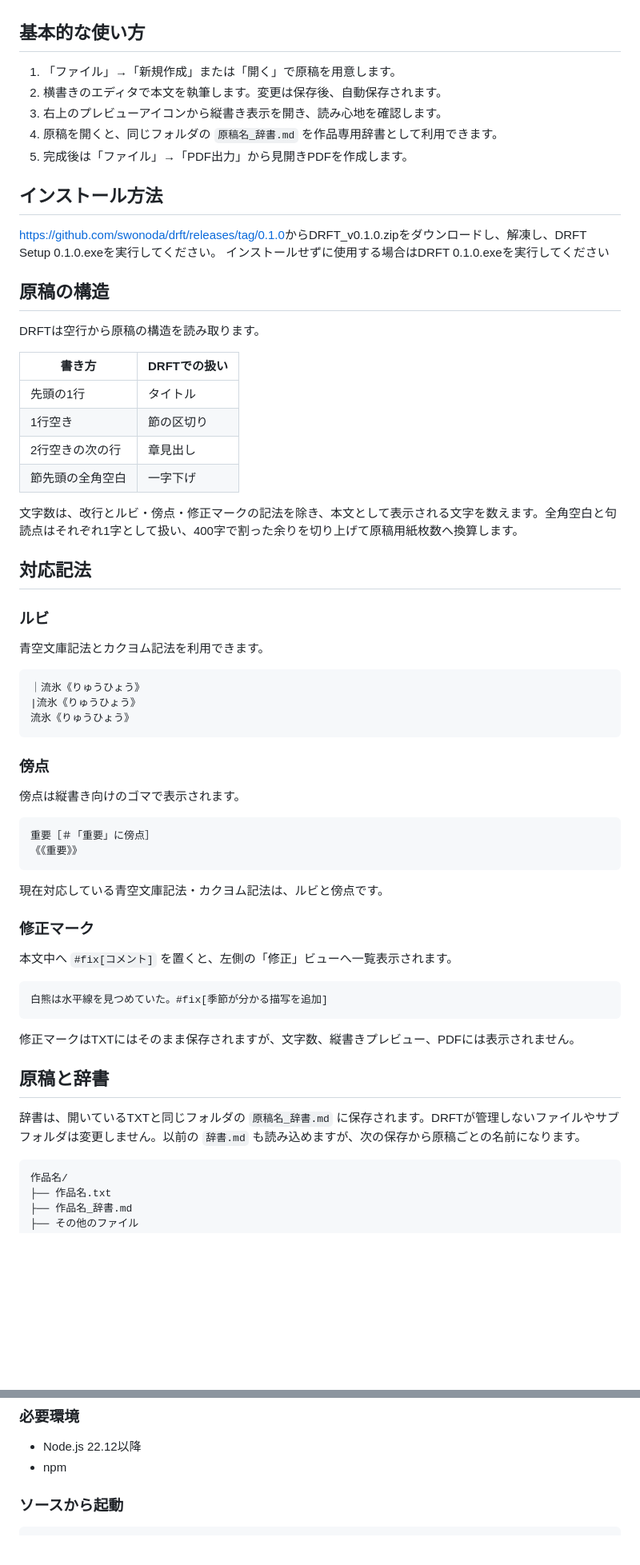
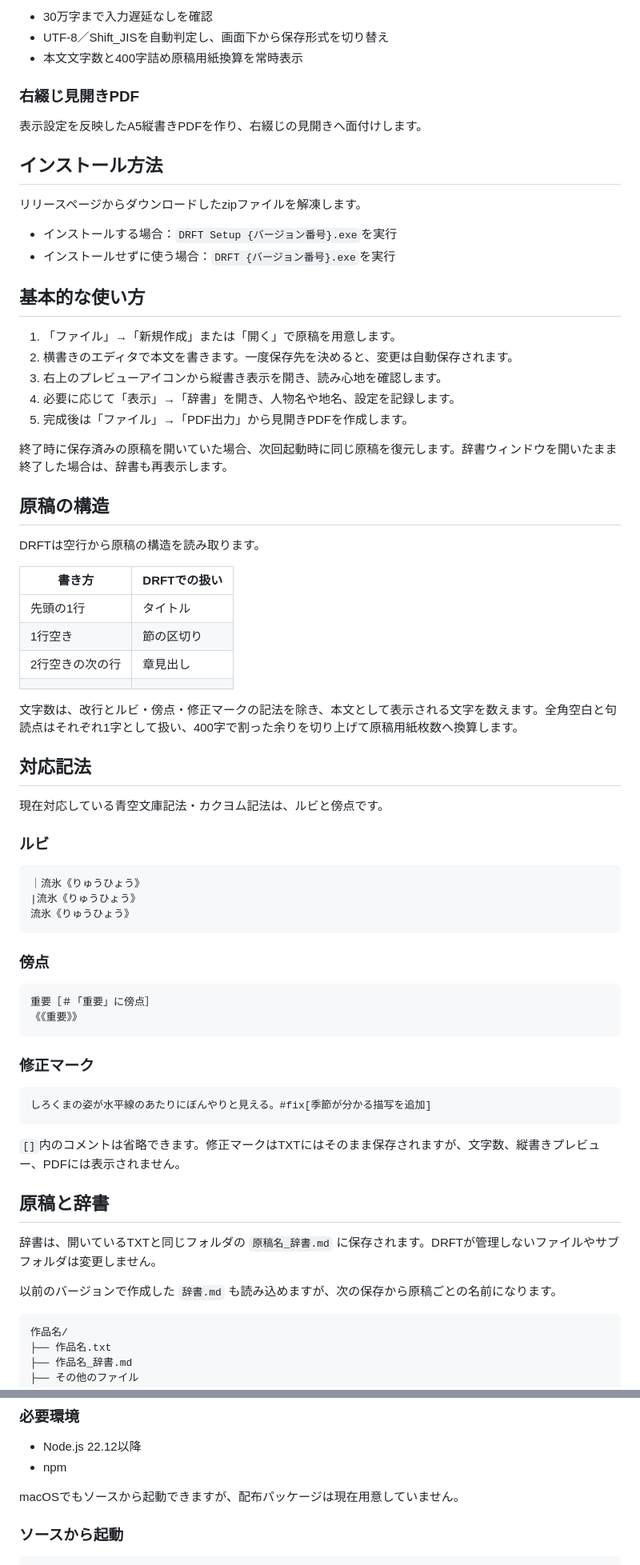
Before and after one commit to swonoda/drft, a Markdown page: README.md, 2 parts joined by grey strips. Shown at 80% size. Rendered like a GitHub page; blank space fills up the shorter version.

````diff
--- a/README.md
+++ b/README.md
@@ -41,35 +59,46 @@
+- 30万字まで入力遅延なしを確認
+- UTF-8／Shift_JISを自動判定し、画面下から保存形式を切り替え
+- 本文文字数と400字詰め原稿用紙換算を常時表示
+
+### 右綴じ見開きPDF
+
+表示設定を反映したA5縦書きPDFを作り、右綴じの見開きへ面付けします。
+
+## インストール方法
+
+リリースページからダウンロードしたzipファイルを解凍します。
+
+- インストールする場合：`DRFT Setup {バージョン番号}.exe`を実行
+- インストールせずに使う場合：`DRFT {バージョン番号}.exe`を実行
 
 ## 基本的な使い方
 
 1. 「ファイル」→「新規作成」または「開く」で原稿を用意します。
-2. 横書きのエディタで本文を執筆します。変更は保存後、自動保存されます。
+2. 横書きのエディタで本文を書きます。一度保存先を決めると、変更は自動保存されます。
 3. 右上のプレビューアイコンから縦書き表示を開き、読み心地を確認します。
-4. 原稿を開くと、同じフォルダの `原稿名_辞書.md` を作品専用辞書として利用できます。
+4. 必要に応じて「表示」→「辞書」を開き、人物名や地名、設定を記録します。
 5. 完成後は「ファイル」→「PDF出力」から見開きPDFを作成します。
 
-## インストール方法
-[https://github.com/swonoda/drft/releases/tag/0.1.0](https://github.com/swonoda/drft/releases/tag/0.1.0)からDRFT_v0.1.0.zipをダウンロードし、解凍し、DRFT Setup 0.1.0.exeを実行してください。
-インストールせずに使用する場合はDRFT 0.1.0.exeを実行してください
-
+終了時に保存済みの原稿を開いていた場合、次回起動時に同じ原稿を復元します。辞書ウィンドウを開いたまま終了した場合は、辞書も再表示します。
 
 ## 原稿の構造
 
 DRFTは空行から原稿の構造を読み取ります。
 
-| 書き方           | DRFTでの扱い |
-| ---------------- | ------------ |
-| 先頭の1行        | タイトル     |
-| 1行空き          | 節の区切り   |
-| 2行空きの次の行  | 章見出し     |
-| 節先頭の全角空白 | 一字下げ     |
+| 書き方          | DRFTでの扱い |
+| --------------- | ------------ |
+| 先頭の1行       | タイトル     |
+| 1行空き         | 節の区切り   |
+| 2行空きの次の行 | 章見出し     |
+|                 |              |
 
 文字数は、改行とルビ・傍点・修正マークの記法を除き、本文として表示される文字を数えます。全角空白と句読点はそれぞれ1字として扱い、400字で割った余りを切り上げて原稿用紙枚数へ換算します。
 
 ## 対応記法
 
+現在対応している青空文庫記法・カクヨム記法は、ルビと傍点です。
+
 ### ルビ
-
-青空文庫記法とカクヨム記法を利用できます。
 
 ```text
 ｜流氷《りゅうひょう》
@@ -79,28 +108,24 @@ DRFTは空行から原稿の構造を読み取ります。
 
 ### 傍点
 
-傍点は縦書き向けのゴマで表示されます。
-
 ```text
 重要［＃「重要」に傍点］
 《《重要》》
 ```
 
-現在対応している青空文庫記法・カクヨム記法は、ルビと傍点です。
-
 ### 修正マーク
 
-本文中へ `#fix[コメント]` を置くと、左側の「修正」ビューへ一覧表示されます。
-
 ```text
-白熊は水平線を見つめていた。#fix[季節が分かる描写を追加]
+しろくまの姿が水平線のあたりにぼんやりと見える。#fix[季節が分かる描写を追加]
 ```
 
-修正マークはTXTにはそのまま保存されますが、文字数、縦書きプレビュー、PDFには表示されません。
+`[]`内のコメントは省略できます。修正マークはTXTにはそのまま保存されますが、文字数、縦書きプレビュー、PDFには表示されません。
 
 ## 原稿と辞書
 
-辞書は、開いているTXTと同じフォルダの `原稿名_辞書.md` に保存されます。DRFTが管理しないファイルやサブフォルダは変更しません。以前の `辞書.md` も読み込めますが、次の保存から原稿ごとの名前になります。
+辞書は、開いているTXTと同じフォルダの `原稿名_辞書.md` に保存されます。DRFTが管理しないファイルやサブフォルダは変更しません。
+
+以前のバージョンで作成した `辞書.md` も読み込めますが、次の保存から原稿ごとの名前になります。
 
 ```text
 作品名/
@@ -158,6 +182,8 @@ PDFはA5単ページを生成したあと、右綴じの見開きへ面付けし
 
 - Node.js 22.12以降
 - npm
+
+macOSでもソースから起動できますが、配布パッケージは現在用意していません。
 
 ### ソースから起動
 
````
Also changed, not shown: other parts of README.md (+45 -28 lines), docs/editor.png, docs/fix_comment.png, docs/index.png, docs/preview.png, docs/screenshot.png, 12 other files.
